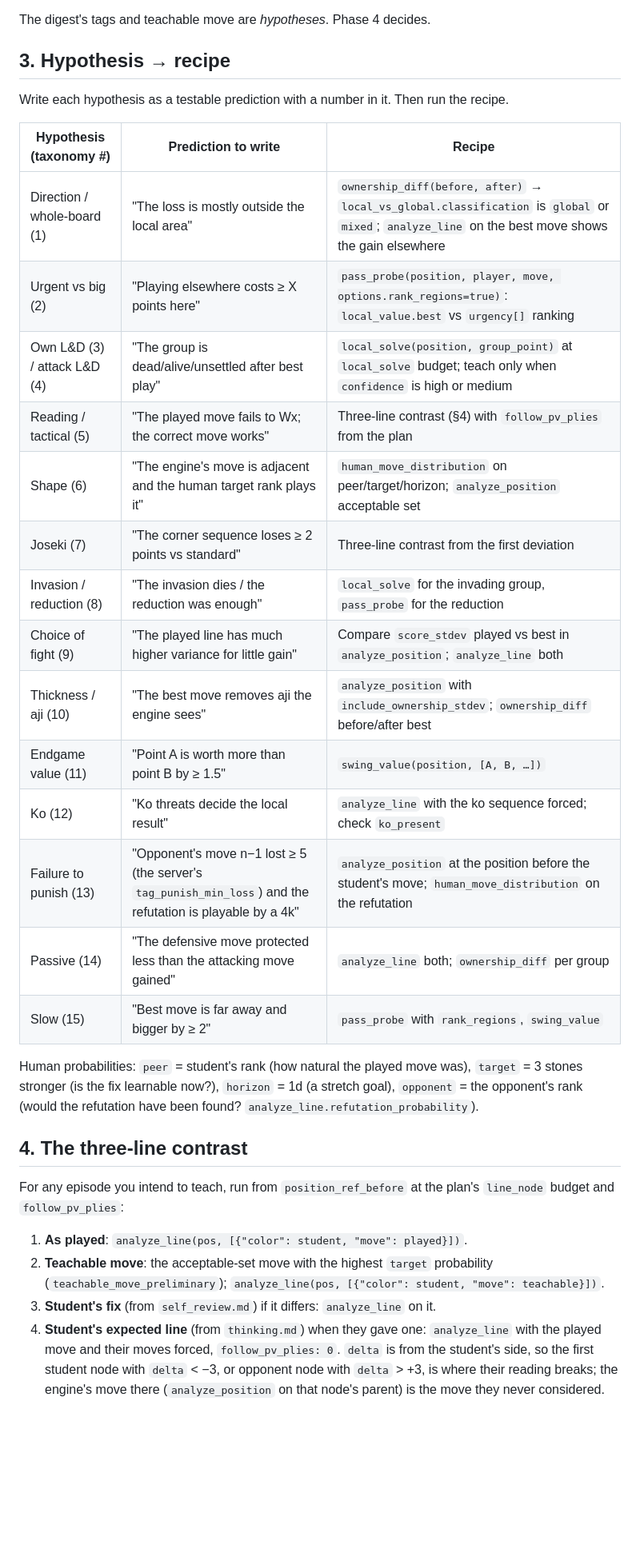
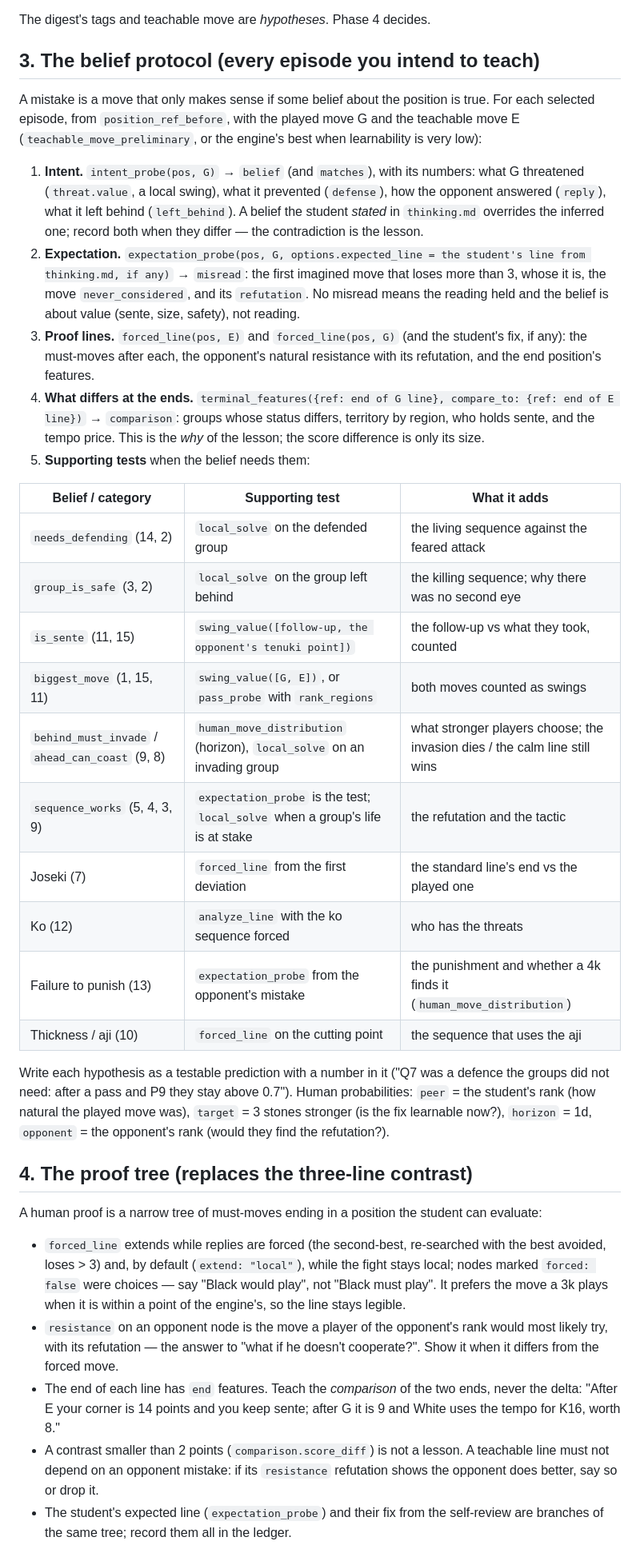
Before and after one commit to VexedPanda888/Go-Teacher, a Markdown page: skills/katago-analysis/SKILL.md, the part around one of its changes. Shown at 80% size. Rendered like a GitHub page; blank space fills up the shorter version.

```diff
--- a/skills/katago-analysis/SKILL.md
+++ b/skills/katago-analysis/SKILL.md
@@ -72,43 +74,63 @@ Costs to keep in mind: one root search = 1 unit; each `analyze_line` node = one
 
 The digest's tags and teachable move are *hypotheses*. Phase 4 decides.
 
-## 3. Hypothesis → recipe
+## 3. The belief protocol (every episode you intend to teach)
 
-Write each hypothesis as a testable prediction with a number in it. Then run the recipe.
+A mistake is a move that only makes sense if some belief about the position is true. For each
+selected episode, from `position_ref_before`, with the played move G and the teachable move E
+(`teachable_move_preliminary`, or the engine's best when learnability is very low):
 
-| Hypothesis (taxonomy #) | Prediction to write | Recipe |
+1. **Intent.** `intent_probe(pos, G)` → `belief` (and `matches`), with its numbers: what G threatened
+   (`threat.value`, a local swing), what it prevented (`defense`), how the opponent answered (`reply`),
+   what it left behind (`left_behind`). A belief the student *stated* in `thinking.md` overrides the
+   inferred one; record both when they differ — the contradiction is the lesson.
+2. **Expectation.** `expectation_probe(pos, G, options.expected_line = the student's line from
+   thinking.md, if any)` → `misread`: the first imagined move that loses more than 3, whose it is, the
+   move `never_considered`, and its `refutation`. No misread means the reading held and the belief is
+   about value (sente, size, safety), not reading.
+3. **Proof lines.** `forced_line(pos, E)` and `forced_line(pos, G)` (and the student's fix, if any):
+   the must-moves after each, the opponent's natural resistance with its refutation, and the end
+   position's features.
+4. **What differs at the ends.** `terminal_features({ref: end of G line}, compare_to: {ref: end of E
+   line})` → `comparison`: groups whose status differs, territory by region, who holds sente, and the
+   tempo price. This is the *why* of the lesson; the score difference is only its size.
+5. **Supporting tests** when the belief needs them:
+
+| Belief / category | Supporting test | What it adds |
 |---|---|---|
-| Direction / whole-board (1) | "The loss is mostly outside the local area" | `ownership_diff(before, after)` → `local_vs_global.classification` is `global` or `mixed`; `analyze_line` on the best move shows the gain elsewhere |
-| Urgent vs big (2) | "Playing elsewhere costs ≥ X points here" | `pass_probe(position, player, move, options.rank_regions=true)`: `local_value.best` vs `urgency[]` ranking |
-| Own L&D (3) / attack L&D (4) | "The group is dead/alive/unsettled after best play" | `local_solve(position, group_point)` at `local_solve` budget; teach only when `confidence` is high or medium |
-| Reading / tactical (5) | "The played move fails to Wx; the correct move works" | Three-line contrast (§4) with `follow_pv_plies` from the plan |
-| Shape (6) | "The engine's move is adjacent and the human target rank plays it" | `human_move_distribution` on peer/target/horizon; `analyze_position` acceptable set |
-| Joseki (7) | "The corner sequence loses ≥ 2 points vs standard" | Three-line contrast from the first deviation |
-| Invasion / reduction (8) | "The invasion dies / the reduction was enough" | `local_solve` for the invading group, `pass_probe` for the reduction |
-| Choice of fight (9) | "The played line has much higher variance for little gain" | Compare `score_stdev` played vs best in `analyze_position`; `analyze_line` both |
-| Thickness / aji (10) | "The best move removes aji the engine sees" | `analyze_position` with `include_ownership_stdev`; `ownership_diff` before/after best |
-| Endgame value (11) | "Point A is worth more than point B by ≥ 1.5" | `swing_value(position, [A, B, …])` |
-| Ko (12) | "Ko threats decide the local result" | `analyze_line` with the ko sequence forced; check `ko_present` |
-| Failure to punish (13) | "Opponent's move n−1 lost ≥ 5 (the server's `tag_punish_min_loss`) and the refutation is playable by a 4k" | `analyze_position` at the position before the student's move; `human_move_distribution` on the refutation |
-| Passive (14) | "The defensive move protected less than the attacking move gained" | `analyze_line` both; `ownership_diff` per group |
-| Slow (15) | "Best move is far away and bigger by ≥ 2" | `pass_probe` with `rank_regions`, `swing_value` |
+| `needs_defending` (14, 2) | `local_solve` on the defended group | the living sequence against the feared attack |
+| `group_is_safe` (3, 2) | `local_solve` on the group left behind | the killing sequence; why there was no second eye |
+| `is_sente` (11, 15) | `swing_value([follow-up, the opponent's tenuki point])` | the follow-up vs what they took, counted |
+| `biggest_move` (1, 15, 11) | `swing_value([G, E])`, or `pass_probe` with `rank_regions` | both moves counted as swings |
+| `behind_must_invade` / `ahead_can_coast` (9, 8) | `human_move_distribution` (horizon), `local_solve` on an invading group | what stronger players choose; the invasion dies / the calm line still wins |
+| `sequence_works` (5, 4, 3, 9) | `expectation_probe` is the test; `local_solve` when a group's life is at stake | the refutation and the tactic |
+| Joseki (7) | `forced_line` from the first deviation | the standard line's end vs the played one |
+| Ko (12) | `analyze_line` with the ko sequence forced | who has the threats |
+| Failure to punish (13) | `expectation_probe` from the opponent's mistake | the punishment and whether a 4k finds it (`human_move_distribution`) |
+| Thickness / aji (10) | `forced_line` on the cutting point | the sequence that uses the aji |
 
-Human probabilities: `peer` = student's rank (how natural the played move was), `target` = 3 stones
-stronger (is the fix learnable now?), `horizon` = 1d (a stretch goal), `opponent` = the opponent's rank
-(would the refutation have been found? `analyze_line.refutation_probability`).
+Write each hypothesis as a testable prediction with a number in it ("Q7 was a defence the groups did
+not need: after a pass and P9 they stay above 0.7"). Human probabilities: `peer` = the student's rank
+(how natural the played move was), `target` = 3 stones stronger (is the fix learnable now?), `horizon` =
+1d, `opponent` = the opponent's rank (would they find the refutation?).
 
-## 4. The three-line contrast
+## 4. The proof tree (replaces the three-line contrast)
 
-For any episode you intend to teach, run from `position_ref_before` at the plan's `line_node` budget and
-`follow_pv_plies`:
+A human proof is a narrow tree of must-moves ending in a position the student can evaluate:
 
-1. **As played**: `analyze_line(pos, [{"color": student, "move": played}])`.
-2. **Teachable move**: the acceptable-set move with the highest `target` probability
-   (`teachable_move_preliminary`); `analyze_line(pos, [{"color": student, "move": teachable}])`.
-3. **Student's fix** (from `self_review.md`) if it differs: `analyze_line` on it.
-4. **Student's expected line** (from `thinking.md`) when they gave one: `analyze_line` with the
-   played move and their moves forced, `follow_pv_plies: 0`. `delta` is from the student's side, so the
-   first student node with `delta` < −3, or opponent node with `delta` > +3, is where their reading
-   breaks; the engine's move there
-   (`analyze_position` on that node's parent) is the move they never considered.
+- `forced_line` extends while replies are forced (the second-best, re-searched with the best avoided,
+  loses > 3) and, by default (`extend: "local"`), while the fight stays local; nodes marked
+  `forced: false` were choices — say "Black would play", not "Black must play". It prefers the move a 3k
+  plays when it is within a point of the engine's, so the line stays legible.
+- `resistance` on an opponent node is the move a player of the opponent's rank would most likely try,
+  with its refutation — the answer to "what if he doesn't cooperate?". Show it when it differs from the
+  forced move.
+- The end of each line has `end` features. Teach the *comparison* of the two ends, never the delta:
+  "After E your corner is 14 points and you keep sente; after G it is 9 and White uses the tempo for
+  K16, worth 8."
+- A contrast smaller than 2 points (`comparison.score_diff`) is not a lesson. A teachable line must not
+  depend on an opponent mistake: if its `resistance` refutation shows the opponent does better, say so
+  or drop it.
+- The student's expected line (`expectation_probe`) and their fix from the self-review are branches of
+  the same tree; record them all in the ledger.
 
```
Also changed, not shown: other parts of skills/katago-analysis/SKILL.md (+18 -17 lines), skills/go-teacher-flow/SKILL.md (+13 -9 lines), skills/go-teaching/SKILL.md (+2 -1 lines).
